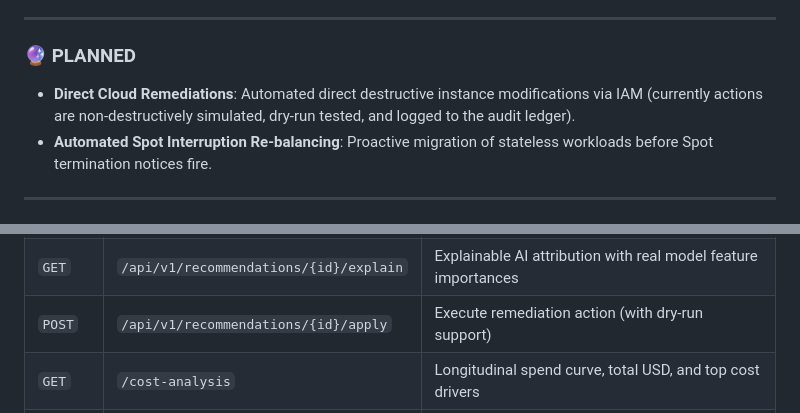
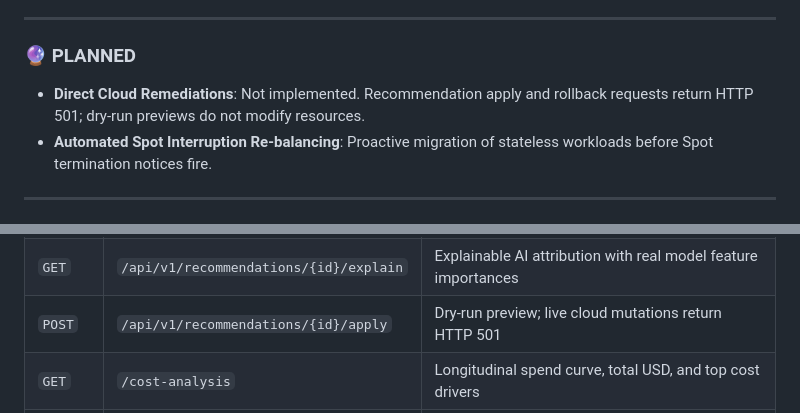
Before and after one commit to Pratham-stack-coder/GreenMind-AI, a Markdown page: README.md, 2 parts joined by grey strips. GitHub-like rendering.

```diff
--- a/README.md
+++ b/README.md
@@ -73,7 +73,7 @@
 ---
 
 ### 🔮 PLANNED
-- **Direct Cloud Remediations**: Automated direct destructive instance modifications via IAM (currently actions are non-destructively simulated, dry-run tested, and logged to the audit ledger).
+- **Direct Cloud Remediations**: Not implemented. Recommendation apply and rollback requests return HTTP 501; dry-run previews do not modify resources.
 - **Automated Spot Interruption Re-balancing**: Proactive migration of stateless workloads before Spot termination notices fire.
 
 ---
@@ -191,7 +191,7 @@ All outputs explicitly report **`SIMULATED / ESTIMATED`** alongside Before vs Af
 | `GET` | `/predictions` | 60-minute multi-metric forecasts across all 5 dimensions |
 | `GET` | `/recommendations` | Active AI recommendations with priority and category filters |
 | `GET` | `/api/v1/recommendations/{id}/explain` | Explainable AI attribution with real model feature importances |
-| `POST`| `/api/v1/recommendations/{id}/apply` | Execute remediation action (with dry-run support) |
+| `POST`| `/api/v1/recommendations/{id}/apply` | Dry-run preview; live cloud mutations return HTTP 501 |
 | `GET` | `/cost-analysis` | Longitudinal spend curve, total USD, and top cost drivers |
 | `GET` | `/carbon-analysis` | Carbon emissions curve, green hours %, and regional comparison |
 | `GET` | `/agents` | List registered intelligence agents and status |
```
Also changed, not shown: other parts of README.md (+37 -30 lines).
